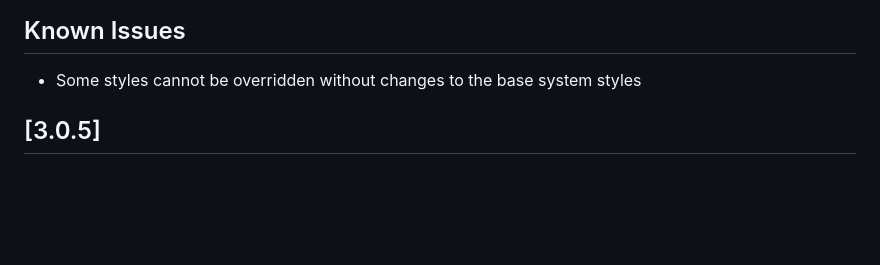
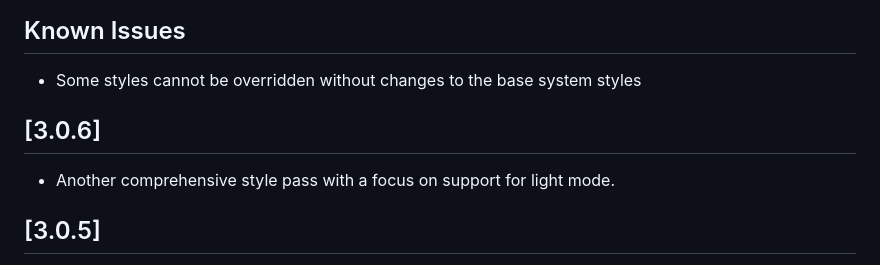
Before and after one commit to Element-Re/projectfu-theme, a Markdown page: CHANGELOG.md, the part around the change. Drawn GitHub-style; blank space fills up the shorter version.

Commit message:
chore: update CHANGELOG.md

```diff
--- a/CHANGELOG.md
+++ b/CHANGELOG.md
@@ -6,6 +6,9 @@ and this project adheres to [Semantic Versioning](http://semver.org/).
 
 ## Known Issues
 - Some styles cannot be overridden without changes to the base system styles
+
+## [3.0.6]
+- Another comprehensive style pass with a focus on support for light mode.
 
 ## [3.0.5]
 - Reverted styling of non-PFU window apps. While this looked great when it worked, there were many cases of modules with window apps using custom styling that made this look bad, or worse, illegible, and handling them one-by-one is not feasible. I'll continue to evaluate whether this might be possible in the future using an approach more supported by Foundry's native application styling.
```
